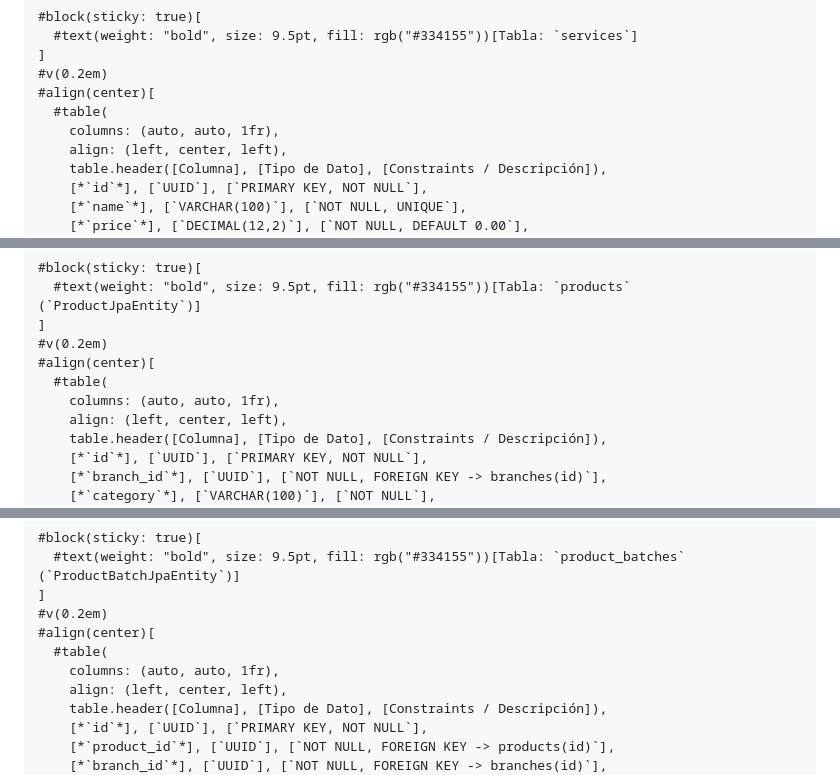
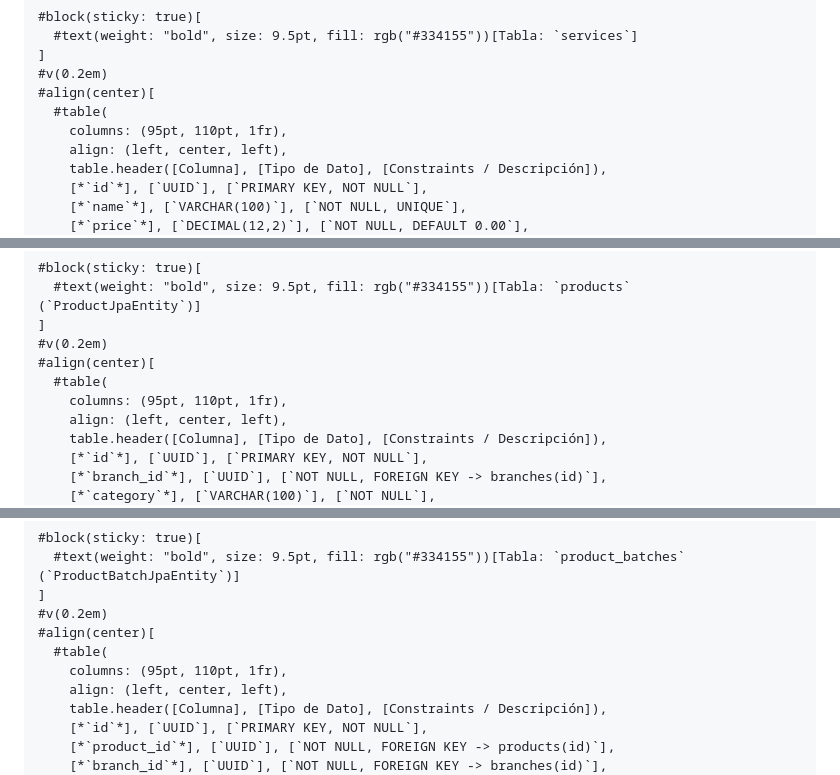
Before and after one commit to tux-logic/upc-pre-202620-1acc0238-13981-TuxLogic-report, a Markdown page: typst/15-tactical-level-domain-driven-design.md, 3 parts joined by grey strips. Drawn GitHub-style.

```diff
--- a/typst/15-tactical-level-domain-driven-design.md
+++ b/typst/15-tactical-level-domain-driven-design.md
@@ -1307,7 +1318,7 @@ La Capa de Dominio encapsula el modelo de negocio inmutable, asegurando transici
 #v(0.2em)
 #align(center)[
   #table(
-    columns: (auto, auto, 1fr),
+    columns: (95pt, 110pt, 1fr),
     align: (left, center, left),
     table.header([Columna], [Tipo de Dato], [Constraints / Descripción]),
     [*`id`*], [`UUID`], [`PRIMARY KEY, NOT NULL`],
@@ -1688,7 +1699,7 @@ Mapeo ORM relacional a PostgreSQL 18 con Spring Data JPA y configuración de Job
 #v(0.2em)
 #align(center)[
   #table(
-    columns: (auto, auto, 1fr),
+    columns: (95pt, 110pt, 1fr),
     align: (left, center, left),
     table.header([Columna], [Tipo de Dato], [Constraints / Descripción]),
     [*`id`*], [`UUID`], [`PRIMARY KEY, NOT NULL`],
@@ -1718,7 +1729,7 @@ Mapeo ORM relacional a PostgreSQL 18 con Spring Data JPA y configuración de Job
 #v(0.2em)
 #align(center)[
   #table(
-    columns: (auto, auto, 1fr),
+    columns: (95pt, 110pt, 1fr),
     align: (left, center, left),
     table.header([Columna], [Tipo de Dato], [Constraints / Descripción]),
     [*`id`*], [`UUID`], [`PRIMARY KEY, NOT NULL`],
```
Also changed, not shown: other parts of typst/15-tactical-level-domain-driven-design.md (+117 -106 lines).
